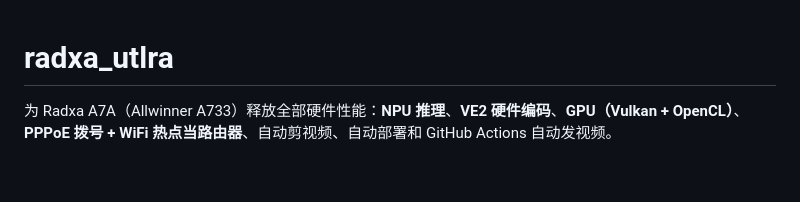
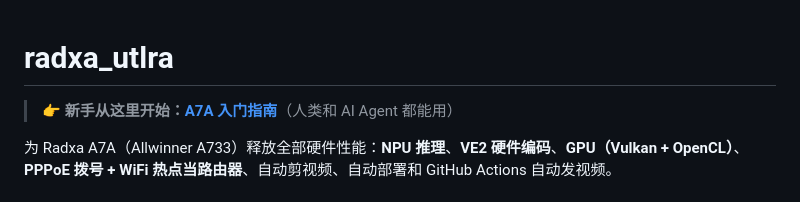
Before and after one commit to lilyco-42/radxa_utlra, a Markdown page: README.md, the part around the change. Rendered like a GitHub page; blank space fills up the shorter version.

```diff
--- a/README.md
+++ b/README.md
@@ -1,4 +1,6 @@
 # radxa_utlra
+
+> 👉 **新手从这里开始：[A7A 入门指南](guide.md)**（人类和 AI Agent 都能用）
 
 为 Radxa A7A（Allwinner A733）释放全部硬件性能：**NPU 推理**、**VE2 硬件编码**、**GPU（Vulkan + OpenCL）**、**PPPoE 拨号 + WiFi 热点当路由器**、自动剪视频、自动部署和 GitHub Actions 自动发视频。
 
```
Also changed, not shown: guide.md (added, +242 -0 lines).
